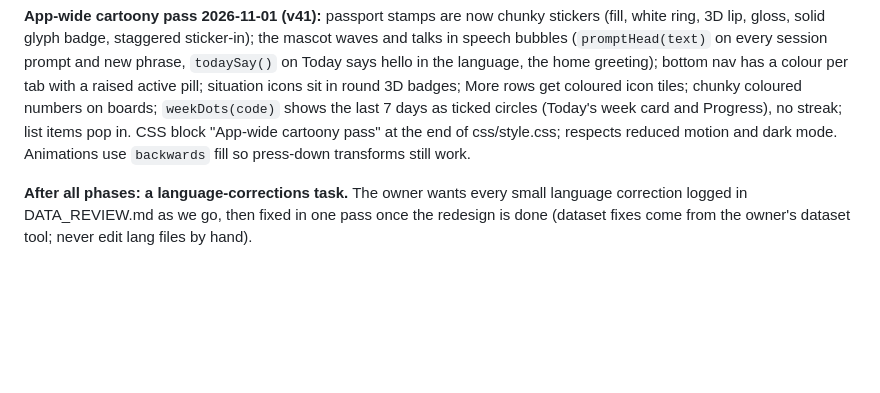
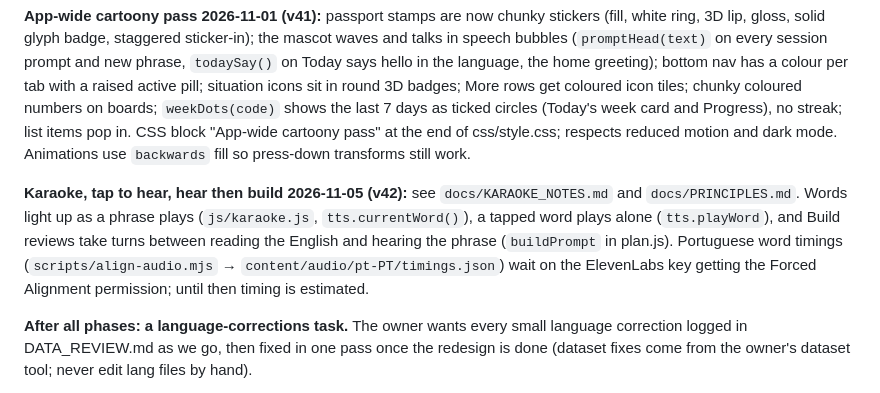
Before and after one commit to sreich1128-ctrl/wayword, a Markdown page: docs/HANDOFF.md, the part around the change. Rendered like a GitHub page; blank space fills up the shorter version.

Commit message:
docs: karaoke / tap / hear-then-build handoff
Co-Authored-By: Claude Opus 5.5 <noreply@anthropic.com>

```diff
--- a/docs/HANDOFF.md
+++ b/docs/HANDOFF.md
@@ -81,6 +81,8 @@ A mobile-first travel phrasebook for 9 languages: European Portuguese, Spanish,
 
 **App-wide cartoony pass 2026-11-01 (v41):** passport stamps are now chunky stickers (fill, white ring, 3D lip, gloss, solid glyph badge, staggered sticker-in); the mascot waves and talks in speech bubbles (`promptHead(text)` on every session prompt and new phrase, `todaySay()` on Today says hello in the language, the home greeting); bottom nav has a colour per tab with a raised active pill; situation icons sit in round 3D badges; More rows get coloured icon tiles; chunky coloured numbers on boards; `weekDots(code)` shows the last 7 days as ticked circles (Today's week card and Progress), no streak; list items pop in. CSS block "App-wide cartoony pass" at the end of css/style.css; respects reduced motion and dark mode. Animations use `backwards` fill so press-down transforms still work.
 
+**Karaoke, tap to hear, hear then build 2026-11-05 (v42):** see `docs/KARAOKE_NOTES.md` and `docs/PRINCIPLES.md`. Words light up as a phrase plays (`js/karaoke.js`, `tts.currentWord()`), a tapped word plays alone (`tts.playWord`), and Build reviews take turns between reading the English and hearing the phrase (`buildPrompt` in plan.js). Portuguese word timings (`scripts/align-audio.mjs` → `content/audio/pt-PT/timings.json`) wait on the ElevenLabs key getting the Forced Alignment permission; until then timing is estimated.
+
 **After all phases: a language-corrections task.** The owner wants every small language correction logged in DATA_REVIEW.md as we go, then fixed in one pass once the redesign is done (dataset fixes come from the owner's dataset tool; never edit lang files by hand).
 
 **Other open threads**
```
Also changed, not shown: docs/KARAOKE_NOTES.md (added, +28 -0 lines).
